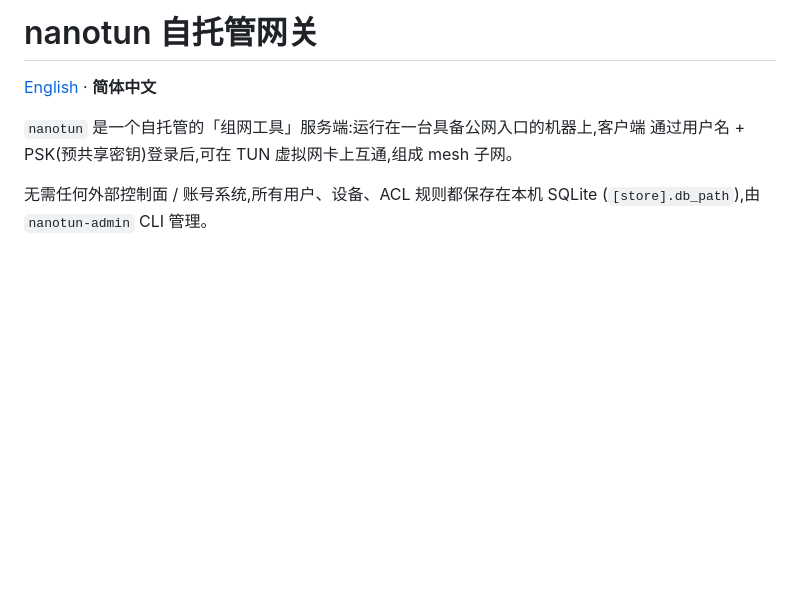
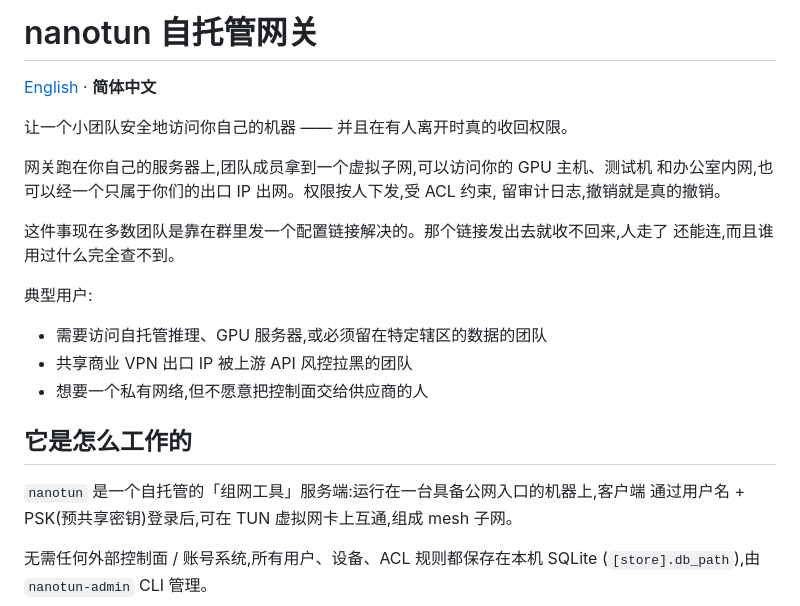
Before and after one commit to nanotun/server, a Markdown page: README.zh-CN.md, the part around the change. GitHub-like rendering; blank space fills up the shorter version.

```diff
--- a/README.zh-CN.md
+++ b/README.zh-CN.md
@@ -1,6 +1,23 @@
 # nanotun 自托管网关
 
 [English](README.md) · **简体中文**
+
+让一个小团队安全地访问你自己的机器 —— 并且在有人离开时真的收回权限。
+
+网关跑在你自己的服务器上,团队成员拿到一个虚拟子网,可以访问你的 GPU 主机、测试机
+和办公室内网,也可以经一个只属于你们的出口 IP 出网。权限按人下发,受 ACL 约束,
+留审计日志,撤销就是真的撤销。
+
+这件事现在多数团队是靠在群里发一个配置链接解决的。那个链接发出去就收不回来,人走了
+还能连,而且谁用过什么完全查不到。
+
+典型用户:
+
+- 需要访问自托管推理、GPU 服务器,或必须留在特定辖区的数据的团队
+- 共享商业 VPN 出口 IP 被上游 API 风控拉黑的团队
+- 想要一个私有网络,但不愿意把控制面交给供应商的人
+
+## 它是怎么工作的
 
 `nanotun` 是一个自托管的「组网工具」服务端:运行在一台具备公网入口的机器上,客户端
 通过用户名 + PSK(预共享密钥)登录后,可在 TUN 虚拟网卡上互通,组成 mesh 子网。
```
Also changed, not shown: README.md (+19 -0 lines).
